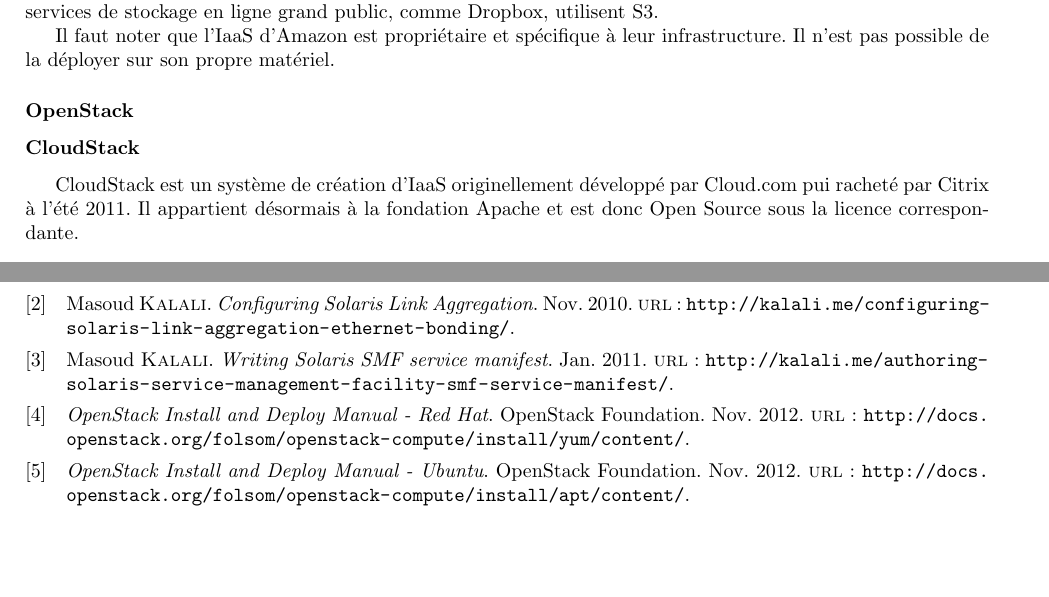
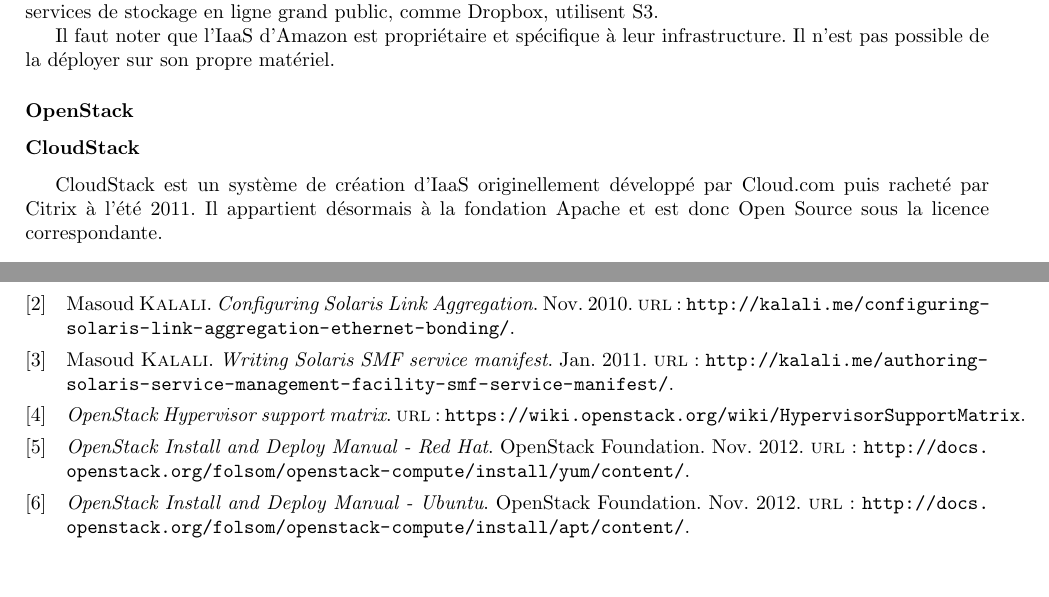
Before and after one commit to OpenLamas/Projet_OpenStack, a LaTeX document (docs/Rapport/rapport.tex, which reads docs/Rapport/rapport.bib): two parts of pages 7 and 25 of 26, joined at a grey line, cut so that both start at the same text. Compiled offline with pdfLaTeX.

Commit message:
correction

```diff
--- a/docs/Rapport/rapport.bib
+++ b/docs/Rapport/rapport.bib
@@ -12,6 +12,11 @@
 organization = {OpenStack Foundation},
 month = {November},
 year = {2012},
+}
+
+@online{OSHypervisorSupportMatrix,
+title = {OpenStack Hypervisor support matrix},
+url = {https://wiki.openstack.org/wiki/HypervisorSupportMatrix}
 }
 
 @online{SolarisSMF,
--- a/docs/Rapport/rapport.tex
+++ b/docs/Rapport/rapport.tex
@@ -124,7 +124,7 @@
 \subsubsection{OpenStack}
 
 \subsubsection{CloudStack}
-CloudStack est un système de création d'IaaS originellement développé par Cloud.com pui racheté par Citrix à l'été 2011.
+CloudStack est un système de création d'IaaS originellement développé par Cloud.com puis racheté par Citrix à l'été 2011.
 Il appartient désormais à la fondation Apache et est donc Open Source sous la licence correspondante.\newline
 
 
```
